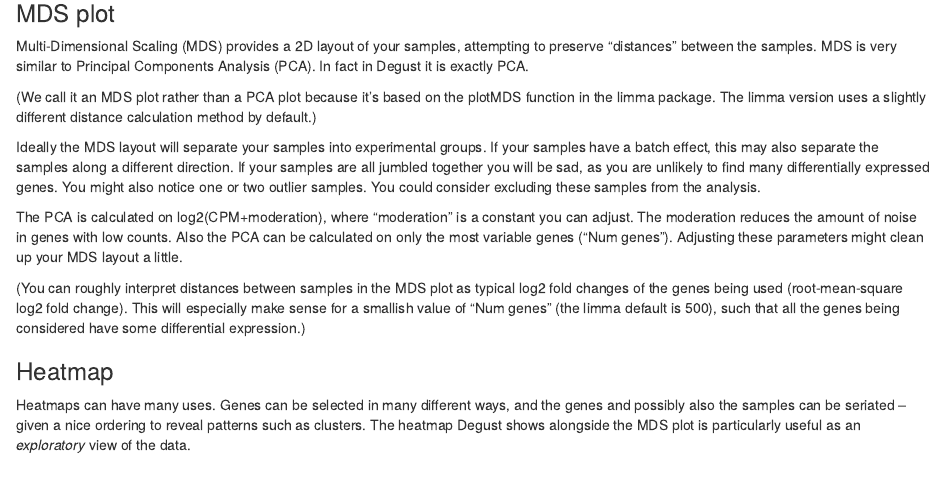
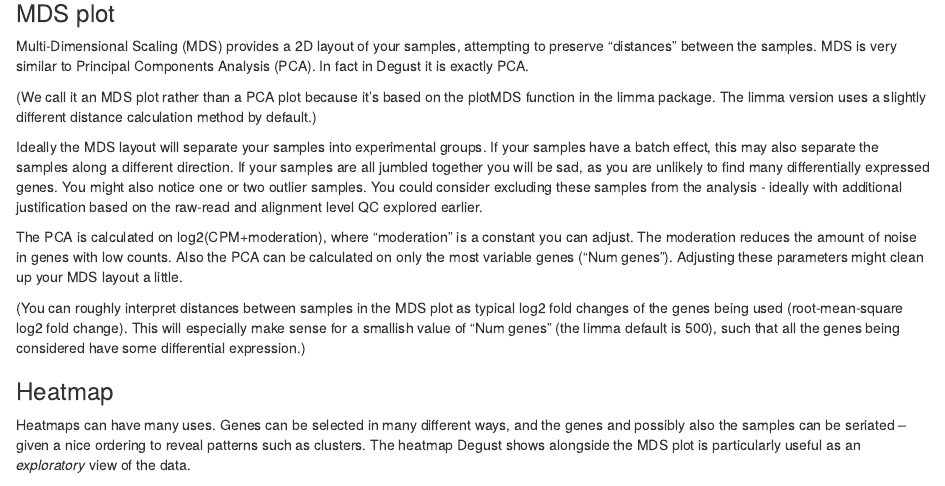
Before and after one commit to MonashBioinformaticsPlatform/RNAseq_workshop_2024, an R Markdown document (05-01-DEG.Rmd): the page in a window 1100 px wide, from 6310 px down. Rendered offline with R 4.5, knitr and Pandoc, with nearby package versions; drawn as R Markdown's standard HTML page in place of the format the file asks for.

Commit message:
Not about excluding samples with guidance from other QC

```diff
--- a/05-01-DEG.Rmd
+++ b/05-01-DEG.Rmd
@@ -206,7 +206,8 @@ Multi-Dimensional Scaling (MDS) provides a 2D layout of your samples, attempting
 
 (We call it an MDS plot rather than a PCA plot because it's based on the plotMDS function in the limma package. The limma version uses a slightly different distance calculation method by default.)
 
-Ideally the MDS layout will separate your samples into experimental groups. If your samples have a batch effect, this may also separate the samples along a different direction. If your samples are all jumbled together you will be sad, as you are unlikely to find many differentially expressed genes. You might also notice one or two outlier samples. You could consider excluding these samples from the analysis.
+Ideally the MDS layout will separate your samples into experimental groups. If your samples have a batch effect, this may also separate the samples along a different direction. If your samples are all jumbled together you will be sad, as you are unlikely to find many differentially expressed genes. You might also notice one or two outlier samples.
+You could consider excluding these samples from the analysis - ideally with additional justification based on the raw-read and alignment level QC explored earlier.
 
 The PCA is calculated on log2(CPM+moderation), where "moderation" is a constant you can adjust. The moderation reduces the amount of noise in genes with low counts. Also the PCA can be calculated on only the most variable genes ("Num genes"). Adjusting these parameters might clean up your MDS layout a little.
 
```
